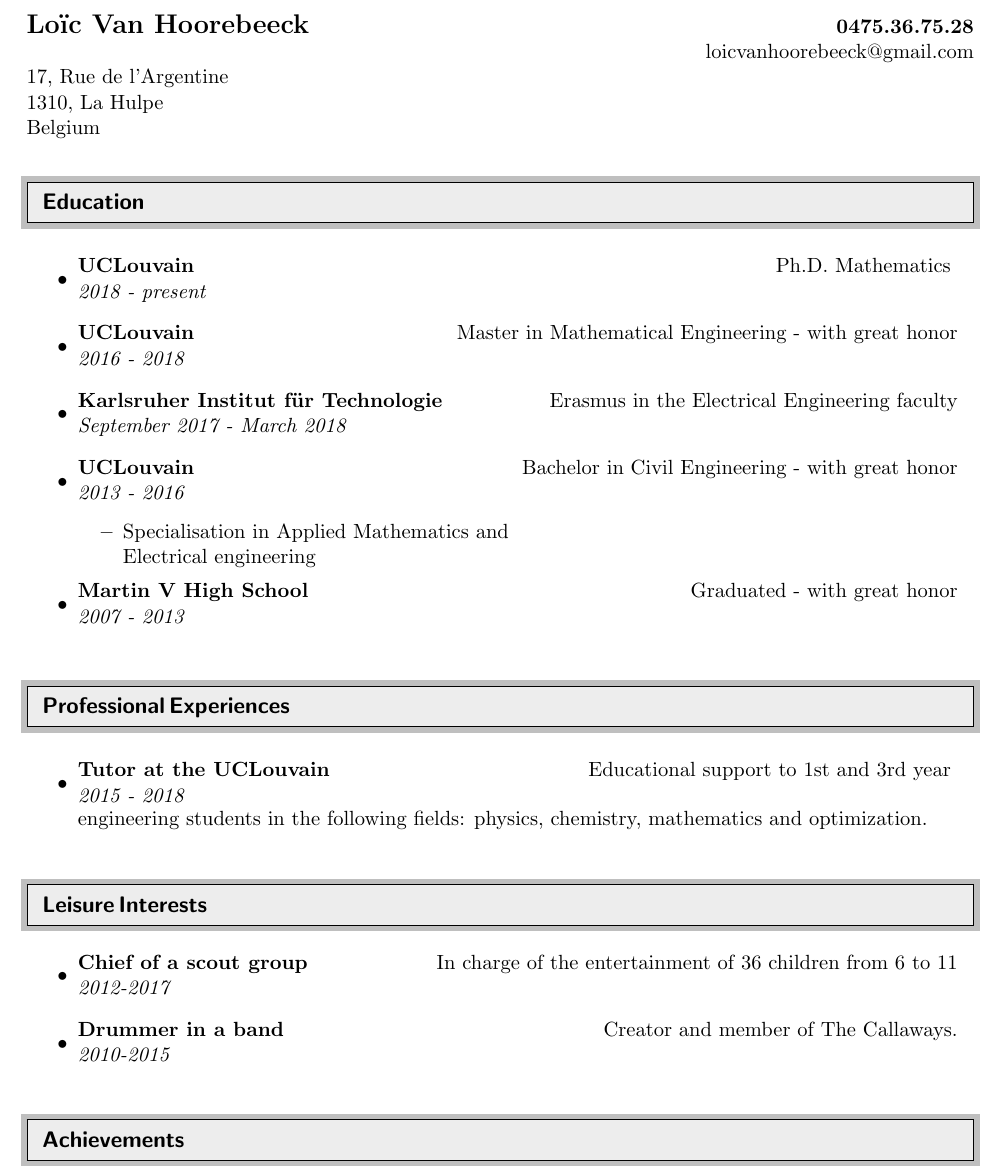
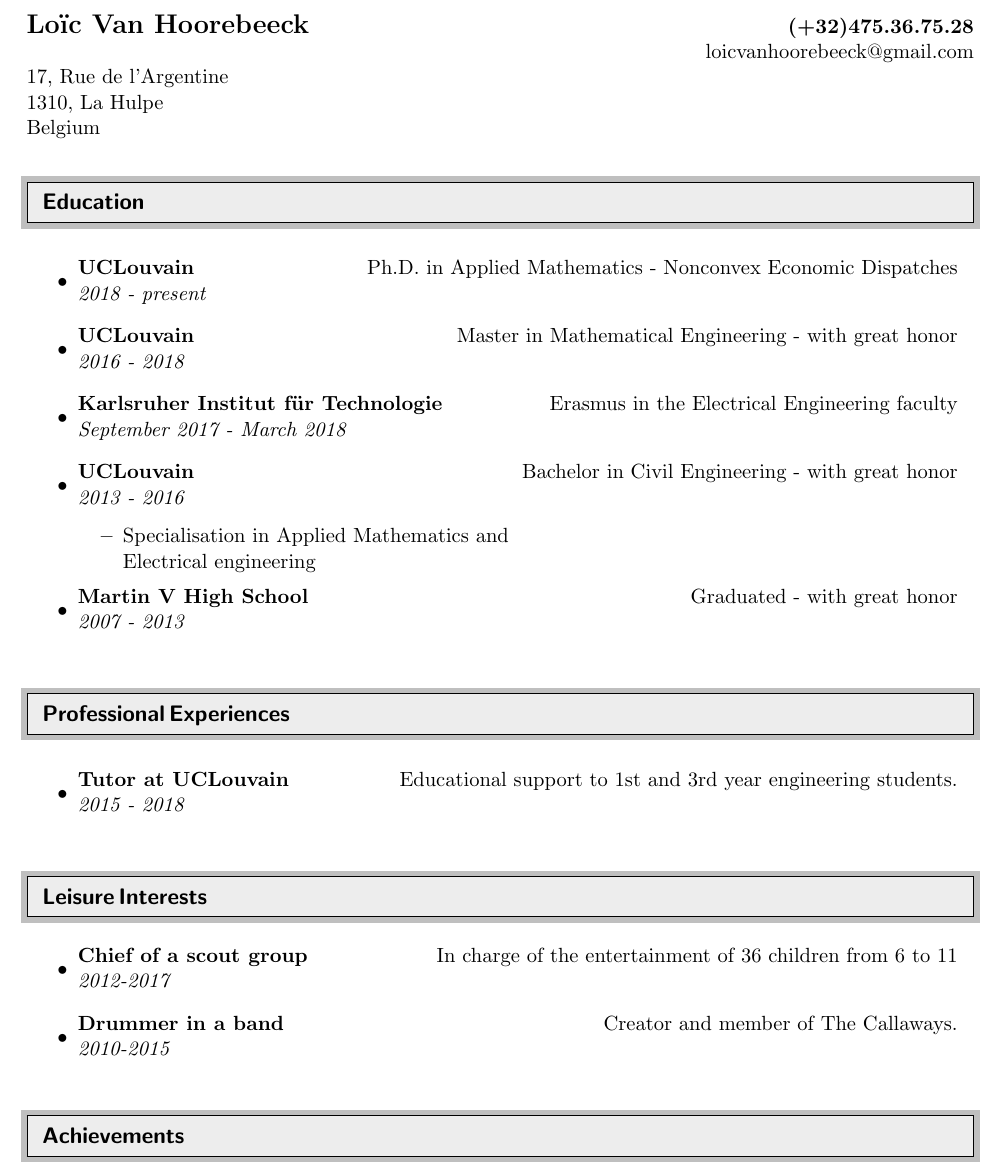
Before and after one commit to loicvh/Boring_cv, a LaTeX document (main.tex): part of the page, cut so that both start at the same text. Compiled offline with pdfLaTeX.

Commit message:
Changed some stuffs decause of A. Sheuer

```diff
--- a/main.tex
+++ b/main.tex
@@ -85,7 +85,7 @@
 \begin{document}
 
 \begin{tabular*}{7in}{l@{\extracolsep{\fill}}r}
-\textbf{\Large Loïc Van Hoorebeeck} & \textbf{0475.36.75.28} \\
+	\textbf{\Large Loïc Van Hoorebeeck} & \textbf{(+32)475.36.75.28} \\
  & loicvanhoorebeeck@gmail.com \\
 17, Rue de l'Argentine\\
 1310, La Hulpe\\
@@ -97,7 +97,7 @@ Belgium &  \\
 
 
 \begin{itemize}
-\item \ressubheadingbis{UCLouvain}{Ph.D. Mathematics }{2018 - present}
+	\item \ressubheadingbis{UCLouvain}{Ph.D. in Applied Mathematics - Nonconvex Economic Dispatches}{2018 - present}
 \item \ressubheadingbis{UCLouvain}{Master in Mathematical Engineering - with great honor}{2016 - 2018}
 \item \ressubheadingbis{Karlsruher Institut für Technologie}{Erasmus in the Electrical Engineering faculty}{September 2017 - March 2018}
 \item \ressubheadingbis{UCLouvain}{Bachelor in Civil Engineering - with great honor}{2013 - 2016}
@@ -116,8 +116,8 @@ Belgium &  \\
 
 
 \begin{itemize}
-  \item \ressubheadingbis{Tutor at the UCLouvain}{Educational support to 1st and 3rd year }{2015 - 2018}
-  engineering students in the following fields: physics, chemistry, mathematics and optimization.
+	\item \ressubheadingbis{Tutor at UCLouvain}{Educational support to 1st and 3rd year engineering students.}{2015 - 2018}
+	%	\vspace*{-0.5cm}\hspace*{4cm}	 in the following fields  physics, chemistry, mathematics and optimization.
 \end{itemize}
 
 \resheading{Leisure\,Interests}
```
Also changed, not shown: main.pdf, 3 other files.
